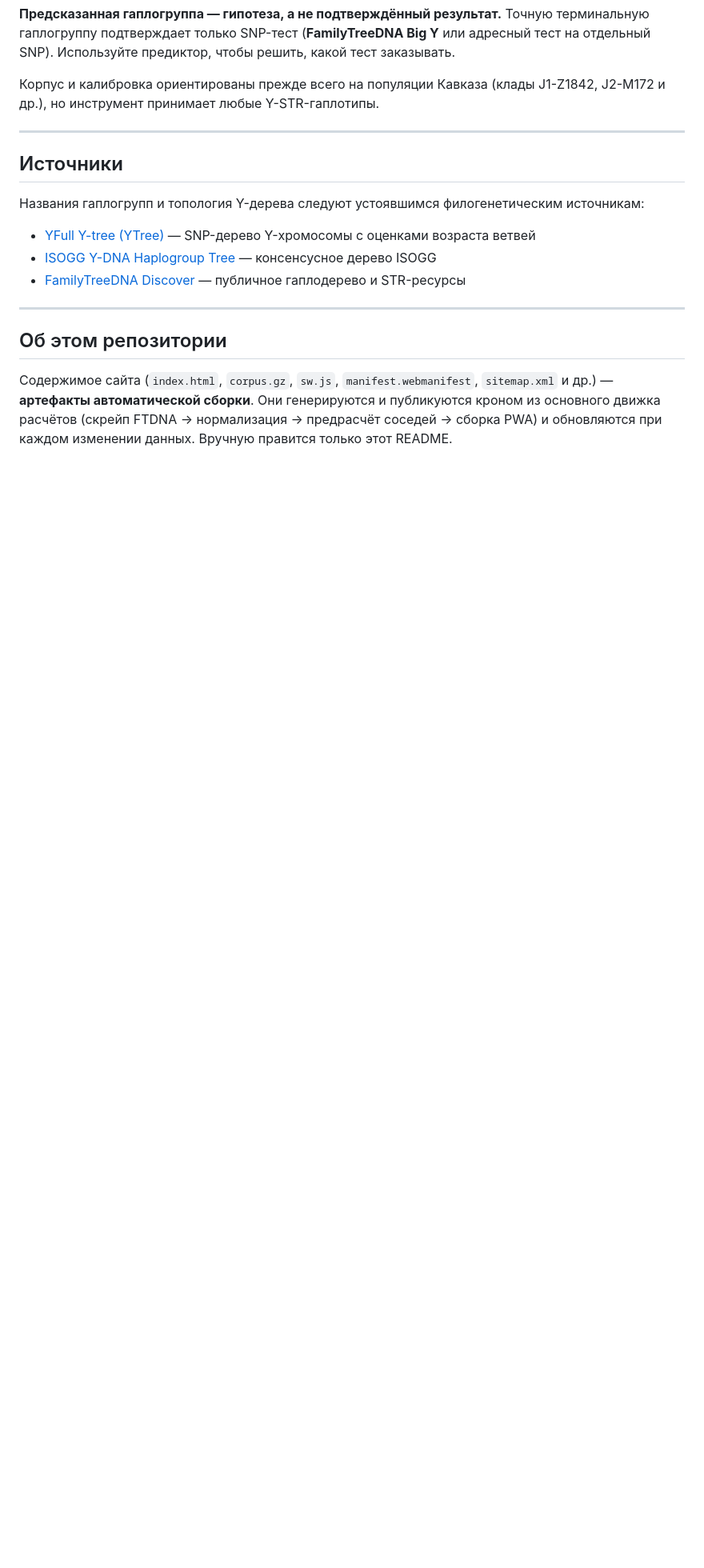
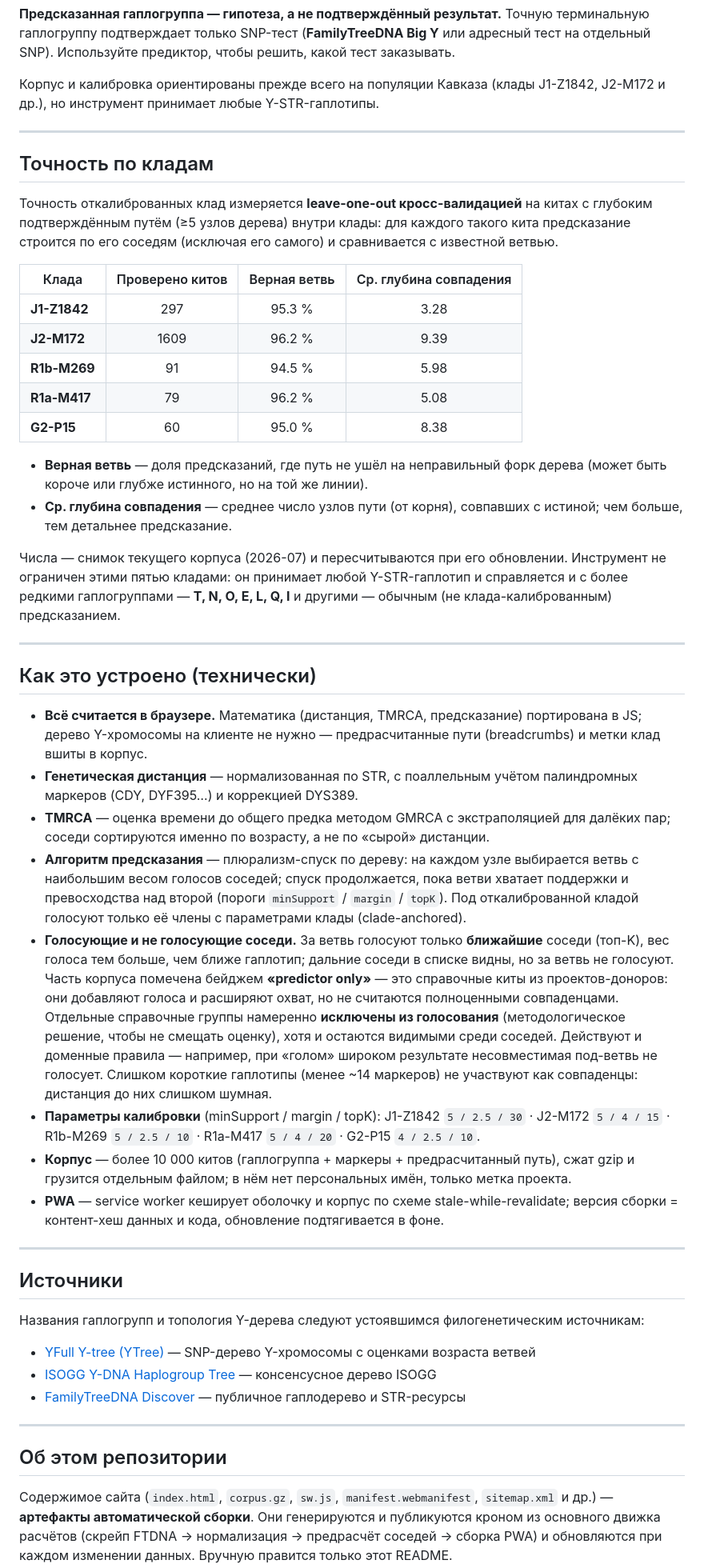
Before and after one commit to ypredictor/ypredictor.github.io, a Markdown page: README.md, the part around one of its changes. Shown at 80% size. Drawn GitHub-style; blank space fills up the shorter version.

Commit message:
docs: точность по кладам, техдетали, редкие гаплогруппы, соседи-голоса
- таблица LOO-точности (верная ветвь 94.5–96.2%, ср. глубина)
- раздел «Как это устроено»: дистанция, TMRCA, плюрализм-спуск, параметры клад, PWA/SW
- поддержка редких гаплогрупп (T, N, O, E, L, Q, I)
- голосующие vs не голосующие соседи (predictor only, исключения, доменные правила)

Co-Authored-By: Claude Fable 5 <noreply@anthropic.com>
Claude-Session: https://claude.ai/code/session_016h3krY23LN868Cfz368bnK

```diff
--- a/README.md
+++ b/README.md
@@ -77,6 +78,38 @@
 
 ---
 
+## Точность по кладам
+
+Точность откалиброванных клад измеряется **leave-one-out кросс-валидацией** на китах с глубоким подтверждённым путём (≥5 узлов дерева) внутри клады: для каждого такого кита предсказание строится по его соседям (исключая его самого) и сравнивается с известной ветвью.
+
+| Клада | Проверено китов | Верная ветвь | Ср. глубина совпадения |
+|-------|:---:|:---:|:---:|
+| **J1-Z1842** | 297 | 95.3 % | 3.28 |
+| **J2-M172** | 1609 | 96.2 % | 9.39 |
+| **R1b-M269** | 91 | 94.5 % | 5.98 |
+| **R1a-M417** | 79 | 96.2 % | 5.08 |
+| **G2-P15** | 60 | 95.0 % | 8.38 |
+
+- **Верная ветвь** — доля предсказаний, где путь не ушёл на неправильный форк дерева (может быть короче или глубже истинного, но на той же линии).
+- **Ср. глубина совпадения** — среднее число узлов пути (от корня), совпавших с истиной; чем больше, тем детальнее предсказание.
+
+Числа — снимок текущего корпуса (2026-07) и пересчитываются при его обновлении. Инструмент не ограничен этими пятью кладами: он принимает любой Y-STR-гаплотип и справляется и с более редкими гаплогруппами — **T, N, O, E, L, Q, I** и другими — обычным (не клада-калиброванным) предсказанием.
+
+---
+
+## Как это устроено (технически)
+
+- **Всё считается в браузере.** Математика (дистанция, TMRCA, предсказание) портирована в JS; дерево Y-хромосомы на клиенте не нужно — предрасчитанные пути (breadcrumbs) и метки клад вшиты в корпус.
+- **Генетическая дистанция** — нормализованная по STR, с поаллельным учётом палиндромных маркеров (CDY, DYF395…) и коррекцией DYS389.
+- **TMRCA** — оценка времени до общего предка методом GMRCA с экстраполяцией для далёких пар; соседи сортируются именно по возрасту, а не по «сырой» дистанции.
+- **Алгоритм предсказания** — плюрализм-спуск по дереву: на каждом узле выбирается ветвь с наибольшим весом голосов соседей; спуск продолжается, пока ветви хватает поддержки и превосходства над второй (пороги `minSupport` / `margin` / `topK`). Под откалиброванной кладой голосуют только её члены с параметрами клады (clade-anchored).
+- **Голосующие и не голосующие соседи.** За ветвь голосуют только **ближайшие** соседи (топ-K), вес голоса тем больше, чем ближе гаплотип; дальние соседи в списке видны, но за ветвь не голосуют. Часть корпуса помечена бейджем **«predictor only»** — это справочные киты из проектов-доноров: они добавляют голоса и расширяют охват, но не считаются полноценными совпаденцами. Отдельные справочные группы намеренно **исключены из голосования** (методологическое решение, чтобы не смещать оценку), хотя и остаются видимыми среди соседей. Действуют и доменные правила — например, при «голом» широком результате несовместимая под-ветвь не голосует. Слишком короткие гаплотипы (менее ~14 маркеров) не участвуют как совпаденцы: дистанция до них слишком шумная.
+- **Параметры калибровки** (minSupport / margin / topK): J1-Z1842 `5 / 2.5 / 30` · J2-M172 `5 / 4 / 15` · R1b-M269 `5 / 2.5 / 10` · R1a-M417 `5 / 4 / 20` · G2-P15 `4 / 2.5 / 10`.
+- **Корпус** — более 10 000 китов (гаплогруппа + маркеры + предрасчитанный путь), сжат gzip и грузится отдельным файлом; в нём нет персональных имён, только метка проекта.
+- **PWA** — service worker кеширует оболочку и корпус по схеме stale-while-revalidate; версия сборки = контент-хеш данных и кода, обновление подтягивается в фоне.
+
+---
+
 ## Источники
 
 Названия гаплогрупп и топология Y-дерева следуют устоявшимся филогенетическим источникам:
```
Also changed, not shown: other parts of README.md (+1 -0 lines).
